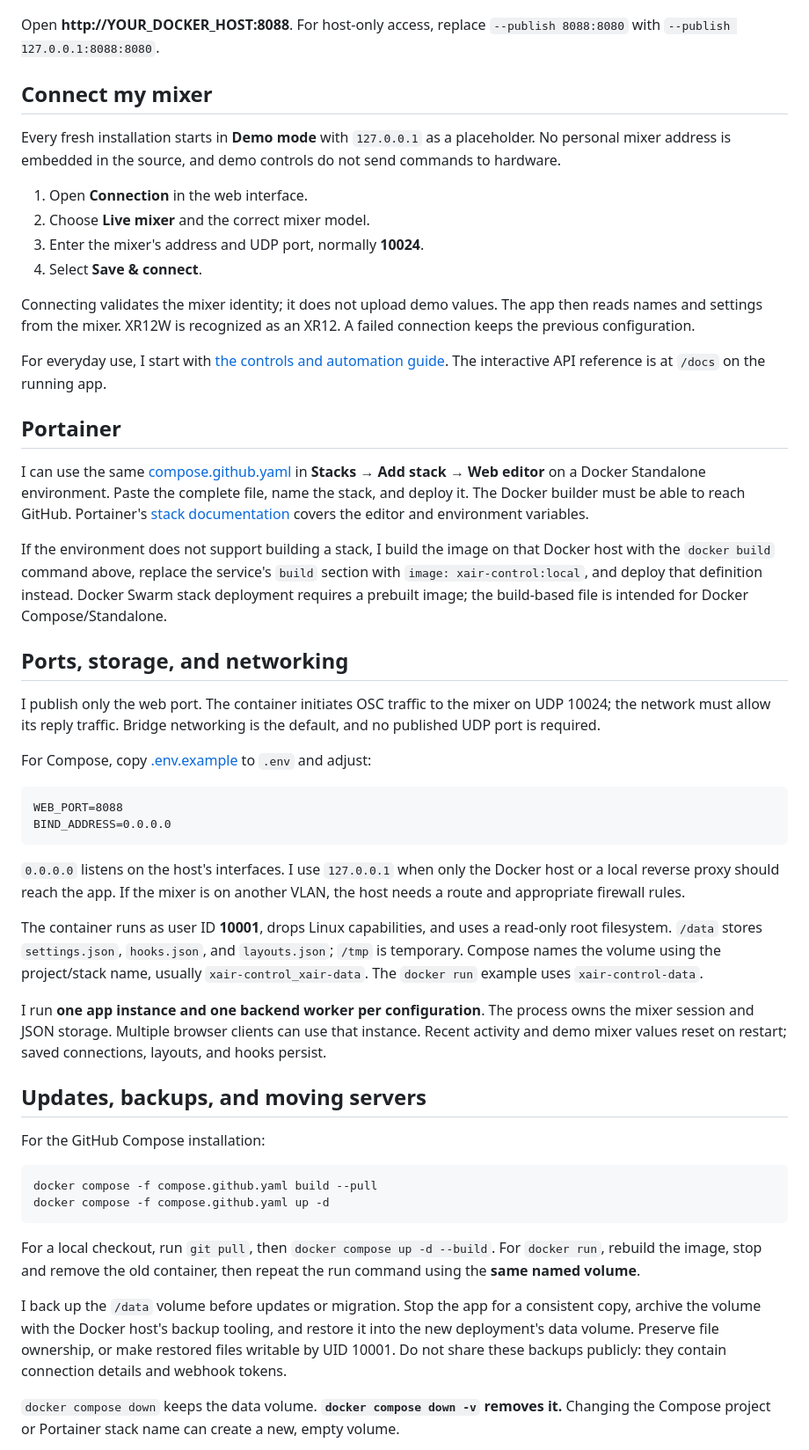
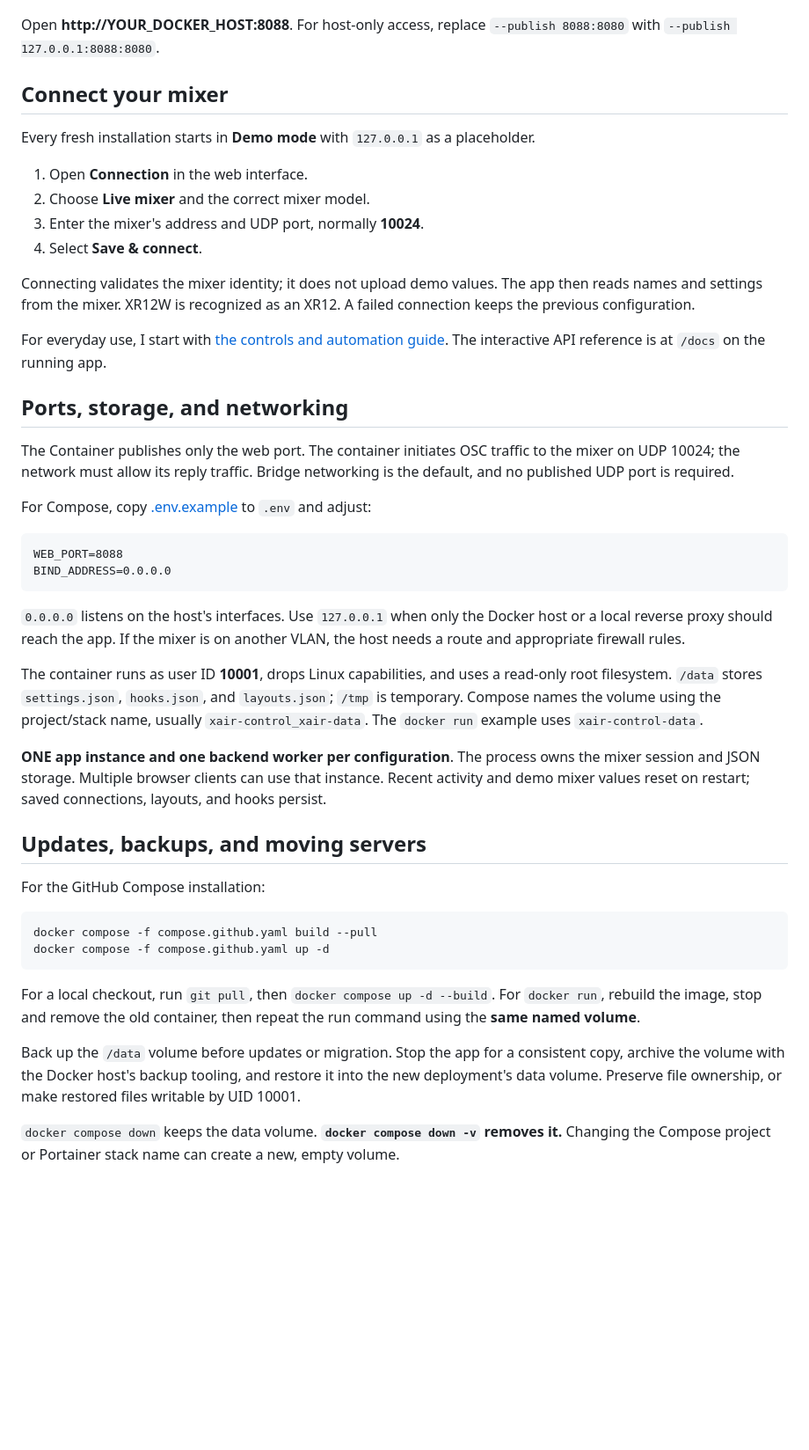
Before and after one commit to dylanmaniatakes/xair-control, a Markdown page: README.md, the part around one of its changes. Shown at 88% size. GitHub-like rendering; blank space fills up the shorter version.

````diff
--- a/README.md
+++ b/README.md
@@ -91,9 +91,9 @@ docker run -d \
 
 Open **http://YOUR_DOCKER_HOST:8088**. For host-only access, replace `--publish 8088:8080` with `--publish 127.0.0.1:8088:8080`.
 
-## Connect my mixer
+## Connect your mixer
 
-Every fresh installation starts in **Demo mode** with `127.0.0.1` as a placeholder. No personal mixer address is embedded in the source, and demo controls do not send commands to hardware.
+Every fresh installation starts in **Demo mode** with `127.0.0.1` as a placeholder.
 
 1. Open **Connection** in the web interface.
 2. Choose **Live mixer** and the correct mixer model.
@@ -104,15 +104,10 @@ Connecting validates the mixer identity; it does not upload demo values. The app
 
 For everyday use, I start with [the controls and automation guide](docs/USAGE.md). The interactive API reference is at `/docs` on the running app.
 
-## Portainer
-
-I can use the same [compose.github.yaml](compose.github.yaml) in **Stacks → Add stack → Web editor** on a Docker Standalone environment. Paste the complete file, name the stack, and deploy it. The Docker builder must be able to reach GitHub. Portainer's [stack documentation](https://docs.portainer.io/user/docker/stacks/add) covers the editor and environment variables.
-
-If the environment does not support building a stack, I build the image on that Docker host with the `docker build` command above, replace the service's `build` section with `image: xair-control:local`, and deploy that definition instead. Docker Swarm stack deployment requires a prebuilt image; the build-based file is intended for Docker Compose/Standalone.
 
 ## Ports, storage, and networking
 
-I publish only the web port. The container initiates OSC traffic to the mixer on UDP 10024; the network must allow its reply traffic. Bridge networking is the default, and no published UDP port is required.
+The Container publishes only the web port. The container initiates OSC traffic to the mixer on UDP 10024; the network must allow its reply traffic. Bridge networking is the default, and no published UDP port is required.
 
 For Compose, copy [.env.example](.env.example) to `.env` and adjust:
 
@@ -121,11 +116,11 @@ WEB_PORT=8088
 BIND_ADDRESS=0.0.0.0
 ```
 
-`0.0.0.0` listens on the host's interfaces. I use `127.0.0.1` when only the Docker host or a local reverse proxy should reach the app. If the mixer is on another VLAN, the host needs a route and appropriate firewall rules.
+`0.0.0.0` listens on the host's interfaces. Use `127.0.0.1` when only the Docker host or a local reverse proxy should reach the app. If the mixer is on another VLAN, the host needs a route and appropriate firewall rules.
 
 The container runs as user ID **10001**, drops Linux capabilities, and uses a read-only root filesystem. `/data` stores `settings.json`, `hooks.json`, and `layouts.json`; `/tmp` is temporary. Compose names the volume using the project/stack name, usually `xair-control_xair-data`. The `docker run` example uses `xair-control-data`.
 
-I run **one app instance and one backend worker per configuration**. The process owns the mixer session and JSON storage. Multiple browser clients can use that instance. Recent activity and demo mixer values reset on restart; saved connections, layouts, and hooks persist.
+**ONE app instance and one backend worker per configuration**. The process owns the mixer session and JSON storage. Multiple browser clients can use that instance. Recent activity and demo mixer values reset on restart; saved connections, layouts, and hooks persist.
 
 ## Updates, backups, and moving servers
 
@@ -138,7 +133,7 @@ docker compose -f compose.github.yaml up -d
 
 For a local checkout, run `git pull`, then `docker compose up -d --build`. For `docker run`, rebuild the image, stop and remove the old container, then repeat the run command using the **same named volume**.
 
-I back up the `/data` volume before updates or migration. Stop the app for a consistent copy, archive the volume with the Docker host's backup tooling, and restore it into the new deployment's data volume. Preserve file ownership, or make restored files writable by UID 10001. Do not share these backups publicly: they contain connection details and webhook tokens.
+Back up the `/data` volume before updates or migration. Stop the app for a consistent copy, archive the volume with the Docker host's backup tooling, and restore it into the new deployment's data volume. Preserve file ownership, or make restored files writable by UID 10001.
 
 `docker compose down` keeps the data volume. **`docker compose down -v` removes it.** Changing the Compose project or Portainer stack name can create a new, empty volume.
 
````
Also changed, not shown: other parts of README.md (+3 -3 lines).
